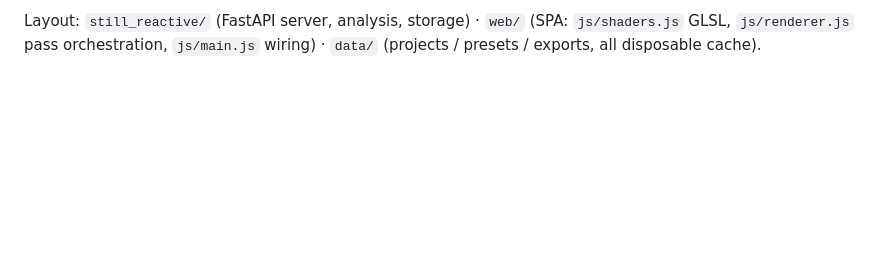
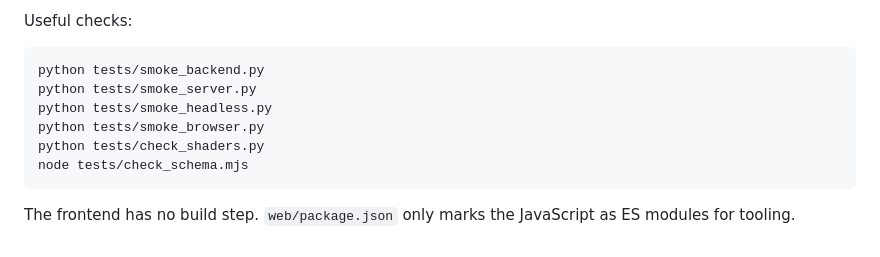
Before and after one commit to MatthewGuile/still-reactive, a Markdown page: README.md, the part around one of its changes. Rendered like a GitHub page; blank space fills up the shorter version.

````diff
--- a/README.md
+++ b/README.md
@@ -162,5 +137,15 @@ node tests/check_schema.mjs      # device-contract lint: naming, hints, budgets,
 ```
 
-Layout: `still_reactive/` (FastAPI server, analysis, storage) · `web/` (SPA:
-`js/shaders.js` GLSL, `js/renderer.js` pass orchestration, `js/main.js`
-wiring) · `data/` (projects / presets / exports, all disposable cache).
+Useful checks:
+
+```bash
+python tests/smoke_backend.py
+python tests/smoke_server.py
+python tests/smoke_headless.py
+python tests/smoke_browser.py
+python tests/check_shaders.py
+node tests/check_schema.mjs
+```
+
+The frontend has no build step. `web/package.json` only marks the JavaScript as
+ES modules for tooling.
````
Also changed, not shown: other parts of README.md (+115 -140 lines).
